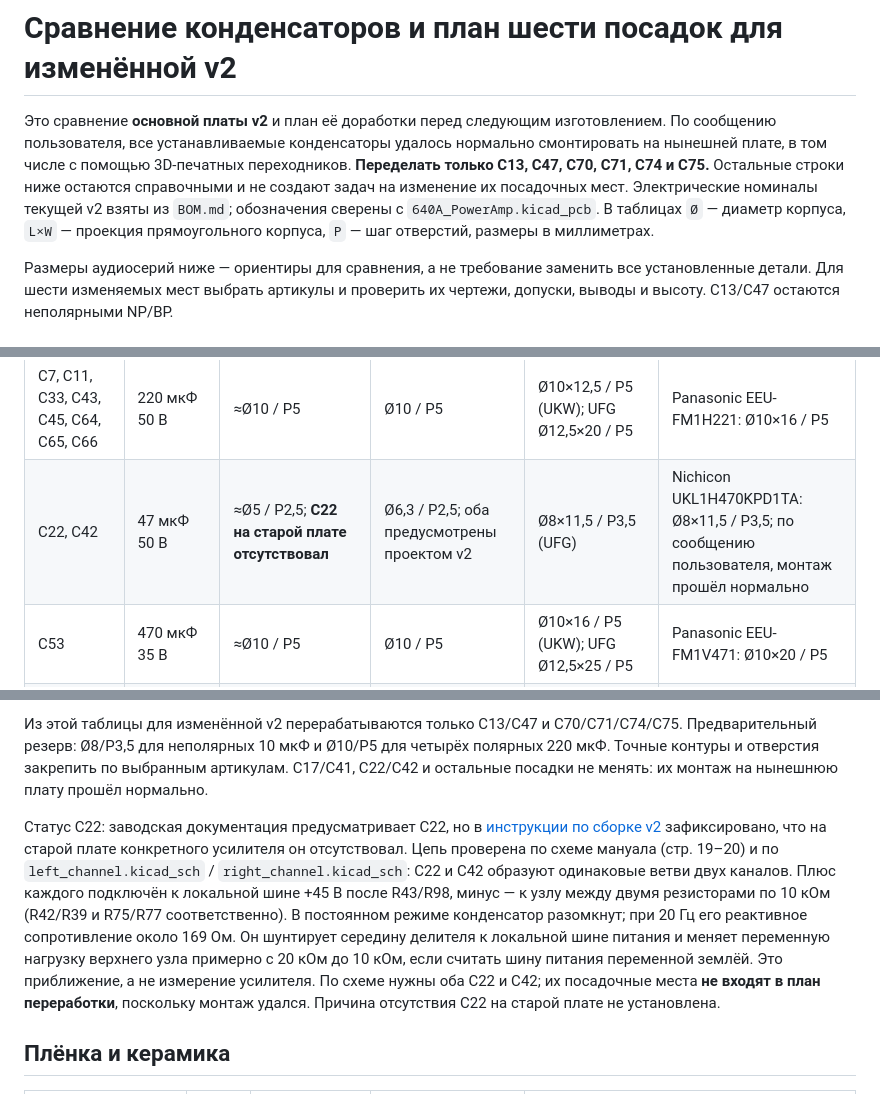
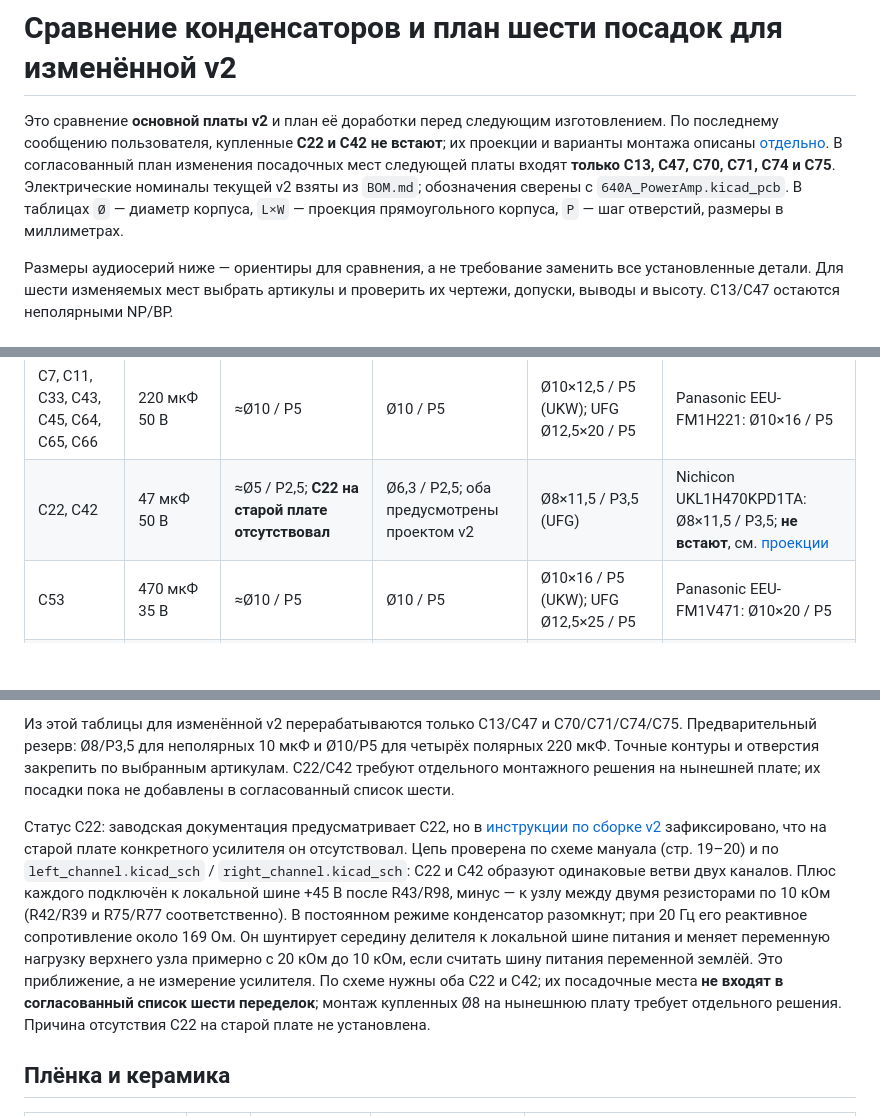
Before and after one commit to SSSound13/Cambridge_640A_PowerAmp, a Markdown page: doc/v2/CAPACITOR_FOOTPRINT_PLAN.md, 3 parts joined by grey strips. Drawn GitHub-style; blank space fills up the shorter version.

```diff
--- a/doc/v2/CAPACITOR_FOOTPRINT_PLAN.md
+++ b/doc/v2/CAPACITOR_FOOTPRINT_PLAN.md
@@ -1,6 +1,6 @@
 # Сравнение конденсаторов и план шести посадок для изменённой v2
 
-Это сравнение **основной платы v2** и план её доработки перед следующим изготовлением. По сообщению пользователя, все устанавливаемые конденсаторы удалось нормально смонтировать на нынешней плате, в том числе с помощью 3D-печатных переходников. **Переделать только C13, C47, C70, C71, C74 и C75.** Остальные строки ниже остаются справочными и не создают задач на изменение их посадочных мест. Электрические номиналы текущей v2 взяты из `BOM.md`; обозначения сверены с `640A_PowerAmp.kicad_pcb`. В таблицах `Ø` — диаметр корпуса, `L×W` — проекция прямоугольного корпуса, `P` — шаг отверстий, размеры в миллиметрах.
+Это сравнение **основной платы v2** и план её доработки перед следующим изготовлением. По последнему сообщению пользователя, купленные **C22 и C42 не встают**; их проекции и варианты монтажа описаны [отдельно](C22_C42_ADAPTER_PROJECTIONS.md). В согласованный план изменения посадочных мест следующей платы входят **только C13, C47, C70, C71, C74 и C75**. Электрические номиналы текущей v2 взяты из `BOM.md`; обозначения сверены с `640A_PowerAmp.kicad_pcb`. В таблицах `Ø` — диаметр корпуса, `L×W` — проекция прямоугольного корпуса, `P` — шаг отверстий, размеры в миллиметрах.
 
 Размеры аудиосерий ниже — ориентиры для сравнения, а не требование заменить все установленные детали. Для шести изменяемых мест выбрать артикулы и проверить их чертежи, допуски, выводы и высоту. C13/C47 остаются неполярными NP/BP.
 
@@ -23,7 +23,7 @@ footprint из KiCad. «Частый аудиоразмер» — пример
 | C17, C41 | 100 мкФ NP 16 В | ≈Ø8 / P3,5 | Ø8 / P3,5; проектный номинал v2 — 220 мкФ NP 10 В | Ø10×12,5 / P5 для 100 мкФ/16 В; Ø10×16 / P5 для 220 мкФ/10 В | Panasonic ECE-A1AN221U, 220 мкФ NP 10 В: Ø8×11,5 / P3,5 |
 | C21, C23, C25, C26, C29, C30, C62, C63 | 2200 мкФ 50 В | ≈Ø18 / P7,5 | Ø18 / P7,5 | Ø16×35,5 / P7,5 (UKW); встречается Ø18 | Nichicon UHE1H222MHD6: Ø18×35,5 / P7,5 |
 | C7, C11, C33, C43, C45, C64, C65, C66 | 220 мкФ 50 В | ≈Ø10 / P5 | Ø10 / P5 | Ø10×12,5 / P5 (UKW); UFG Ø12,5×20 / P5 | Panasonic EEU-FM1H221: Ø10×16 / P5 |
-| C22, C42 | 47 мкФ 50 В | ≈Ø5 / P2,5; **C22 на старой плате отсутствовал** | Ø6,3 / P2,5; оба предусмотрены проектом v2 | Ø8×11,5 / P3,5 (UFG) | Nichicon UKL1H470KPD1TA: Ø8×11,5 / P3,5; по сообщению пользователя, монтаж прошёл нормально |
+| C22, C42 | 47 мкФ 50 В | ≈Ø5 / P2,5; **C22 на старой плате отсутствовал** | Ø6,3 / P2,5; оба предусмотрены проектом v2 | Ø8×11,5 / P3,5 (UFG) | Nichicon UKL1H470KPD1TA: Ø8×11,5 / P3,5; **не встают**, см. [проекции](C22_C42_ADAPTER_PROJECTIONS.md) |
 | C53 | 470 мкФ 35 В | ≈Ø10 / P5 | Ø10 / P5 | Ø10×16 / P5 (UKW); UFG Ø12,5×25 / P5 | Panasonic EEU-FM1V471: Ø10×20 / P5 |
 | C54 | 100 мкФ 35 В | ≈Ø8 / P3,5 | Ø8 / P3,5 | Ø10×12,5 / P5 (UFG) | Panasonic EEU-FR1V101: Ø8×11,5 / P3,5 |
 | C59 | 47 мкФ 16 В | ≈Ø5 / P2,5 | Ø5 / P2,5 | Ø6,3×11 / P2,5 (UFG) | Kyocera AVX REA0511470M016K: Ø5×11 / базовый P2 |
@@ -43,8 +43,8 @@ footprint из KiCad. «Частый аудиоразмер» — пример
 Из этой таблицы для изменённой v2 перерабатываются только C13/C47 и
 C70/C71/C74/C75. Предварительный резерв: Ø8/P3,5 для неполярных 10 мкФ
 и Ø10/P5 для четырёх полярных 220 мкФ. Точные контуры и отверстия закрепить
-по выбранным артикулам. C17/C41, C22/C42 и остальные посадки не менять:
-их монтаж на нынешнюю плату прошёл нормально.
+по выбранным артикулам. C22/C42 требуют отдельного монтажного решения на
+нынешней плате; их посадки пока не добавлены в согласованный список шести.
 
 Статус C22: заводская документация предусматривает C22, но в
 [инструкции по сборке v2](../assembly-notes/640A_PowerAmp_v2_assembly_instructions_2026-11-05.pdf)
@@ -58,7 +58,8 @@ C70/C71/C74/C75. Предварительный резерв: Ø8/P3,5 для н
 шине питания и меняет переменную нагрузку верхнего узла примерно с 20 кОм
 до 10 кОм, если считать шину питания переменной землёй. Это приближение,
 а не измерение усилителя. По схеме нужны оба C22 и C42; их посадочные места
-**не входят в план переработки**, поскольку монтаж удался. Причина отсутствия
+**не входят в согласованный список шести переделок**; монтаж купленных Ø8
+на нынешнюю плату требует отдельного решения. Причина отсутствия
 C22 на старой плате не установлена.
 
 ## Плёнка и керамика
```
Also changed, not shown: BOM.md (+2 -2 lines), README.md (+5 -0 lines), doc/v2/C22_C42_ADAPTER_PROJECTIONS.md (added, +60 -0 lines), doc/v2/C22_C42_projections.png (added), 2 other files.
